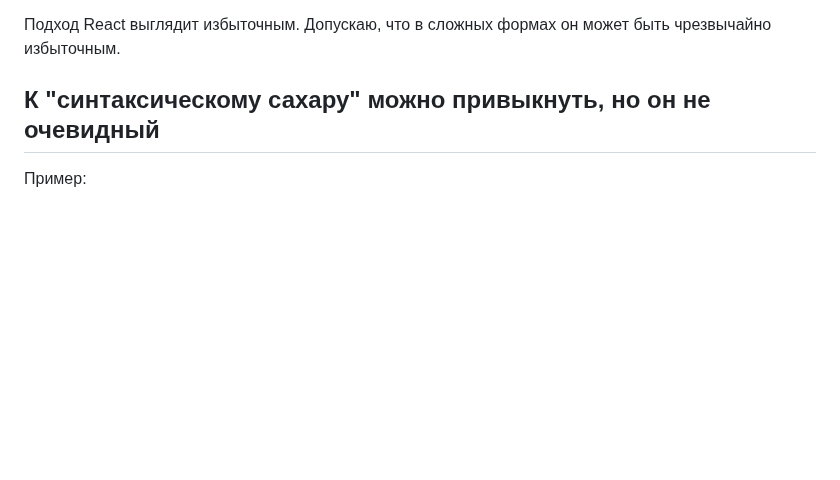
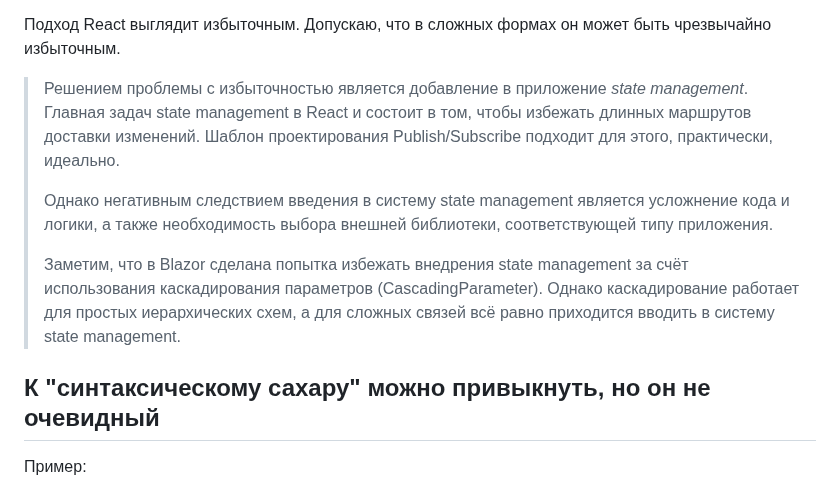
Before and after one commit to Kerminator1973/ReactDataTables, a Markdown page: whatsWrongWithReact.md, the part around the change. Rendered like a GitHub page; blank space fills up the shorter version.

Commit message:
React: безальтерноативность использования state management

```diff
--- a/whatsWrongWithReact.md
+++ b/whatsWrongWithReact.md
@@ -77,6 +77,12 @@ function App() {
 Это лишь отчасти напоминает шаблон проектирования MVVM. В MVVM есть ModelView, в котором находятся все необходимые атрибуты, разные Views могут использовать один общий ModelView и передавать каждому дочернему компоненты все необходимые ему свойства через props не нужно.
 
 Подход React выглядит избыточным. Допускаю, что в сложных формах он может быть чрезвычайно избыточным.
+
+>Решением проблемы с избыточностью является добавление в приложение _state management_. Главная задач state management в React и состоит в том, чтобы избежать длинных маршрутов доставки изменений. Шаблон проектирования Publish/Subscribe подходит для этого, практически, идеально.
+>
+>Однако негативным следствием введения в систему state management является усложнение кода и логики, а также необходимость выбора внешней библиотеки, соответствующей типу приложения.
+>
+>Заметим, что в Blazor сделана попытка избежать внедрения state management за счёт использования каскадирования параметров (CascadingParameter). Однако каскадирование работает для простых иерархических схем, а для сложных связей всё равно приходится вводить в систему state management.
 
 ## К "синтаксическому сахару" можно привыкнуть, но он не очевидный
 
```
